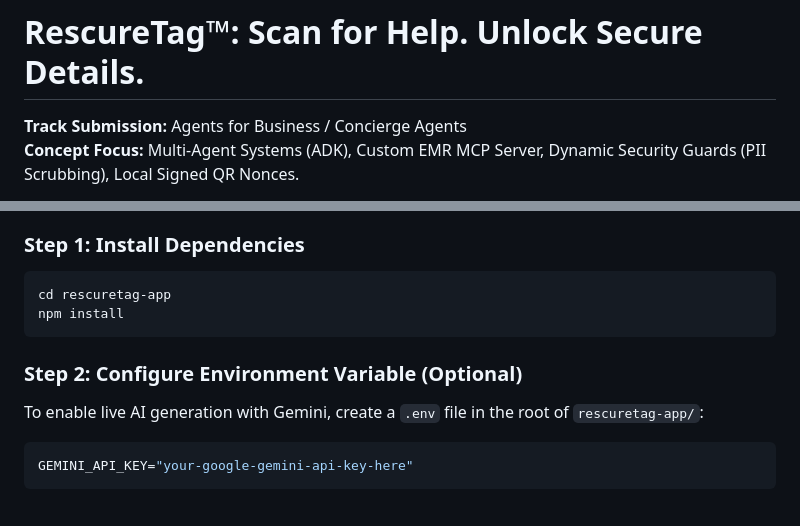
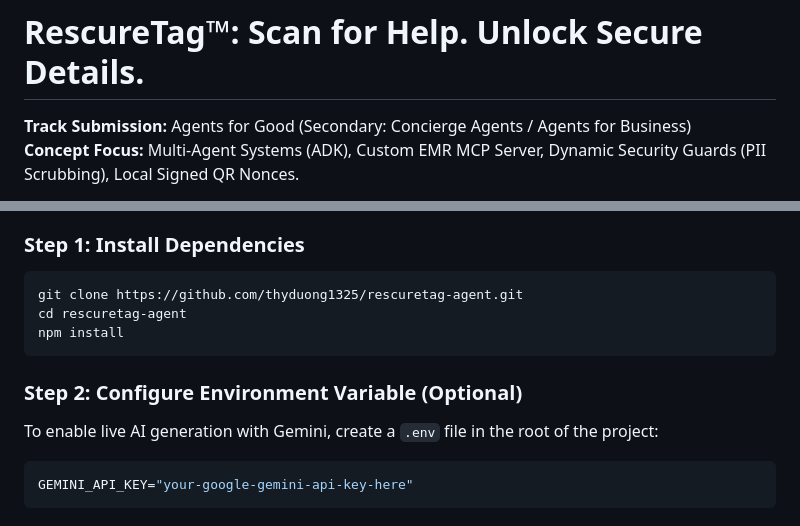
Before and after one commit to thyduong1325/rescuretag-agent, a Markdown page: README.md, 2 parts joined by grey strips. GitHub-like rendering.

Commit message:
docs: update README with correct git clone paths and tracks

````diff
--- a/README.md
+++ b/README.md
@@ -1,6 +1,6 @@
 # RescureTag™: Scan for Help. Unlock Secure Details.
 
-**Track Submission:** Agents for Business / Concierge Agents
+**Track Submission:** Agents for Good (Secondary: Concierge Agents / Agents for Business)
 **Concept Focus:** Multi-Agent Systems (ADK), Custom EMR MCP Server, Dynamic Security Guards (PII Scrubbing), Local Signed QR Nonces.
 
 RescureTag is a hardware-enabled SaaS platform pairing a hidden, skin-comfortable QR tag sewn inside a garment's wrist-cuff flap with a secure, two-tier, accessibility-first software experience. This repository contains the complete local sandbox prototype demonstrating the agent interactions, security compliance filters, and custom MCP EMR tools.
@@ -80,12 +80,13 @@ Implements standard Model Context Protocol (MCP) JSON-RPC tool endpoints:
 
 ### Step 1: Install Dependencies
 ```bash
-cd rescuretag-app
+git clone https://github.com/thyduong1325/rescuretag-agent.git
+cd rescuretag-agent
 npm install
 ```
 
 ### Step 2: Configure Environment Variable (Optional)
-To enable live AI generation with Gemini, create a `.env` file in the root of `rescuretag-app/`:
+To enable live AI generation with Gemini, create a `.env` file in the root of the project:
 ```env
 GEMINI_API_KEY="your-google-gemini-api-key-here"
 ```
````
